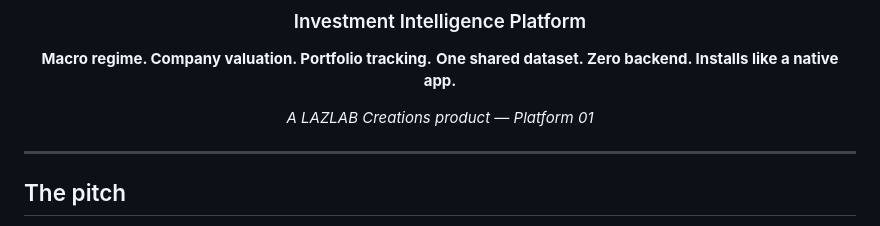
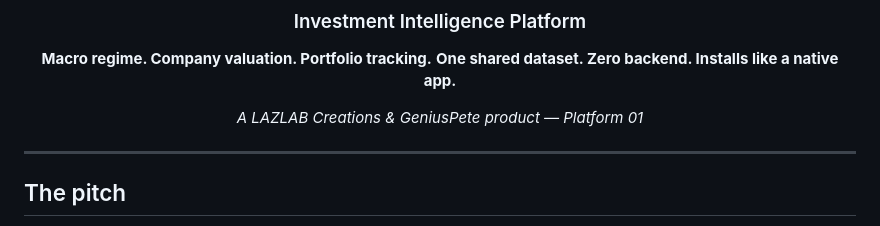
Before and after one commit to johnlaz/iip, a Markdown page: README.md, the part around the change. Drawn GitHub-style.

```diff
--- a/README.md
+++ b/README.md
@@ -6,7 +6,7 @@
 **Macro regime. Company valuation. Portfolio tracking.**
 **One shared dataset. Zero backend. Installs like a native app.**
 
-*A LAZLAB Creations product — Platform 01*
+*A LAZLAB Creations & GeniusPete product — Platform 01*
 
 </div>
 
```
